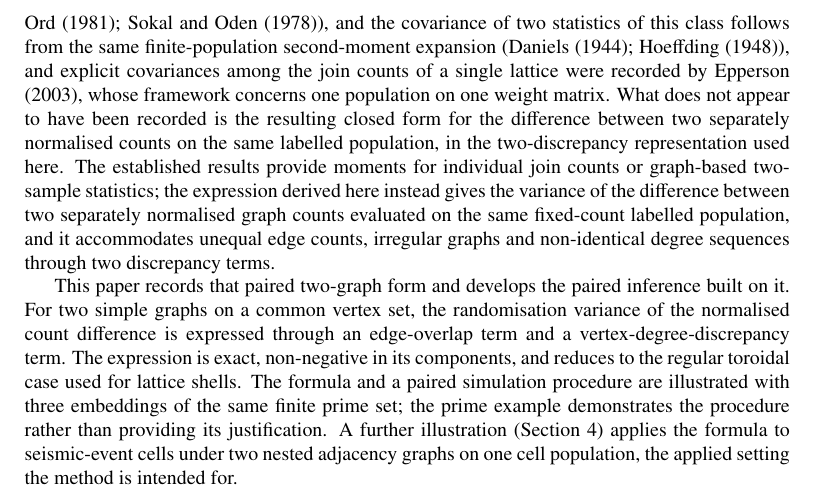
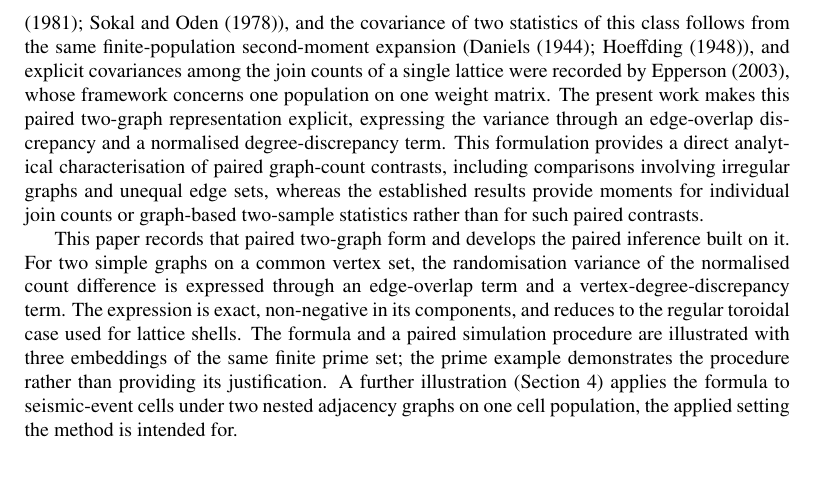
Before and after one commit to dawidkucharski/brody-2d-exclusion, a LaTeX paper (elsarticle/aurora_manuscript.tex): part of page 3 of 21, cut so that both start at the same text, the shorter picture padded with empty space. Compiled offline with pdfLaTeX.

Commit message:
Qualify the novelty wording: contribution presented as an explicit paired two-graph formulation, without an absence-of-prior-work claim

```diff
--- a/elsarticle/aurora_manuscript.tex
+++ b/elsarticle/aurora_manuscript.tex
@@ -155,15 +155,14 @@ the covariance of two statistics of this class follows from the same
 finite-population second-moment expansion (\citet{DANIELS-1944};
 \citet{HOEFFDING-1948}), and explicit covariances among the join counts of a
 single lattice were recorded by \citet{EPPERSON-2003}, whose framework
-concerns one population on one weight matrix. What does not appear to have
-been recorded is the resulting closed form for the difference between two
-separately normalised counts on the same labelled population, in the
-two-discrepancy representation used here. The established results provide moments for individual join counts
-or graph-based two-sample statistics; the expression derived here instead
-gives the variance of the difference between two separately normalised graph
-counts evaluated on the same fixed-count labelled population, and it
-accommodates unequal edge counts, irregular graphs and non-identical degree
-sequences through two discrepancy terms.
+concerns one population on one weight matrix. The present work makes this
+paired two-graph representation explicit, expressing the variance through an
+edge-overlap discrepancy and a normalised degree-discrepancy term. This
+formulation provides a direct analytical characterisation of paired
+graph-count contrasts, including comparisons involving irregular graphs and
+unequal edge sets, whereas the established results provide moments for
+individual join counts or graph-based two-sample statistics rather than for
+such paired contrasts.
 
 This paper records that paired two-graph form and develops the paired
 inference built on it. For two simple
```
Also changed, not shown: 1 other file.
